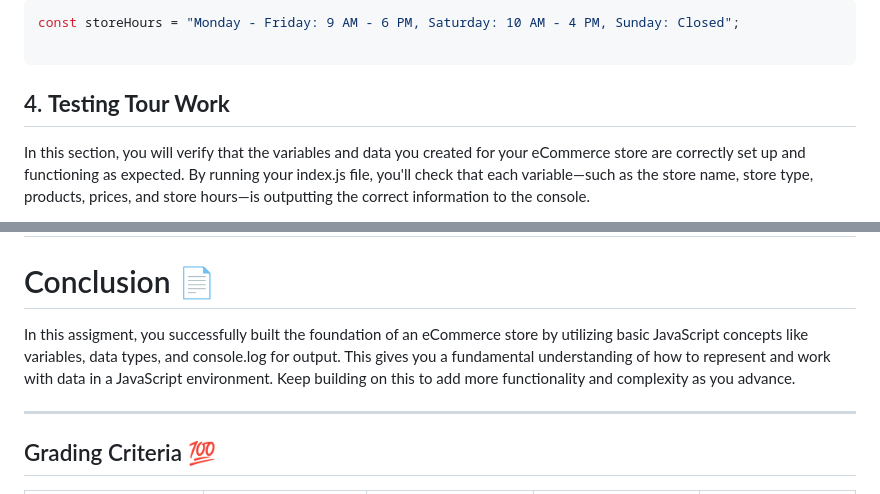
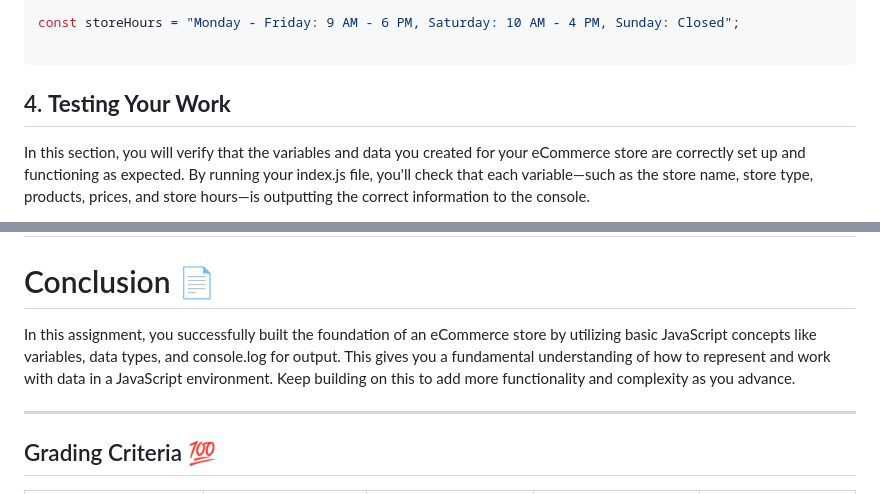
Before and after one commit to norma13115/aisd-jse-on-the-job-11324, a Markdown page: README.md, 2 parts joined by grey strips. Rendered like a GitHub page.

````diff
--- a/README.md
+++ b/README.md
@@ -150,7 +150,7 @@ const storeHours = "Monday - Friday: 9 AM - 6 PM, Saturday: 10 AM - 4 PM, Sunday
 
 ```
 
-## 4. **Testing Tour Work**
+## 4. **Testing Your Work**
 In this section, you will verify that the variables and data you created for your eCommerce store are correctly set up and functioning as expected. By running your index.js file, you'll check that each variable—such as the store name, store type, products, prices, and store hours—is outputting the correct information to the console.
 
 - [ ] Add the following console.log statements to your index.js file to display all the variables in the console:
@@ -209,7 +209,7 @@ git push -u origin main
 ##
 
 # Conclusion 📄
-In this assigment, you successfully built the foundation of an eCommerce store by utilizing basic JavaScript concepts like variables, data types, and console.log for output. This gives you a fundamental understanding of how to represent and work with data in a JavaScript environment. Keep building on this to add more functionality and complexity as you advance.
+In this assignment, you successfully built the foundation of an eCommerce store by utilizing basic JavaScript concepts like variables, data types, and console.log for output. This gives you a fundamental understanding of how to represent and work with data in a JavaScript environment. Keep building on this to add more functionality and complexity as you advance.
 
 ---
 
````
Also changed, not shown: other parts of README.md (+2 -2 lines).
